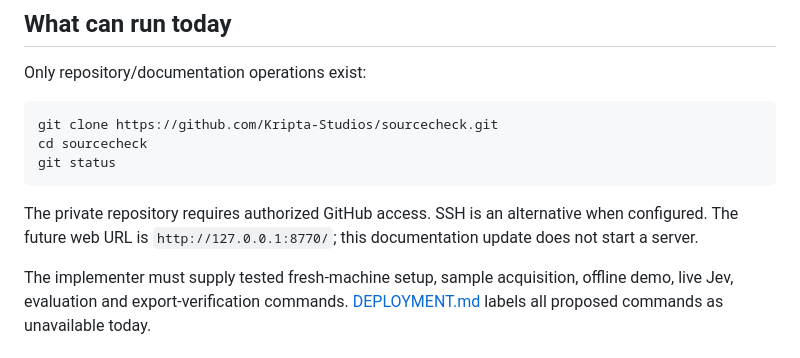
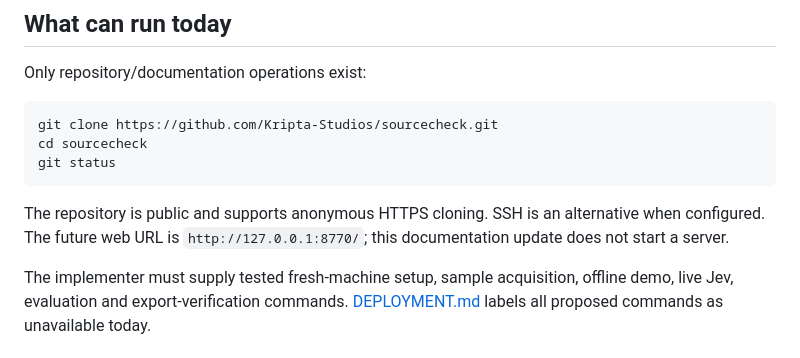
Before and after one commit to Kripta-Studios/document-routing-workbench, a Markdown page: README.md, the part around the change. GitHub-like rendering.

Commit message:
docs: clarify public repository access

````diff
--- a/README.md
+++ b/README.md
@@ -99,8 +99,8 @@ cd sourcecheck
 git status
 ```
 
-The private repository requires authorized GitHub access. SSH is an alternative when
-configured. The future web URL is `http://127.0.0.1:8770/`; this documentation update
+The repository is public and supports anonymous HTTPS cloning. SSH is an alternative
+when configured. The future web URL is `http://127.0.0.1:8770/`; this documentation update
 does not start a server.
 
 The implementer must supply tested fresh-machine setup, sample acquisition, offline
````
Also changed, not shown: docs/DEPLOYMENT.md (+1 -1 lines).
